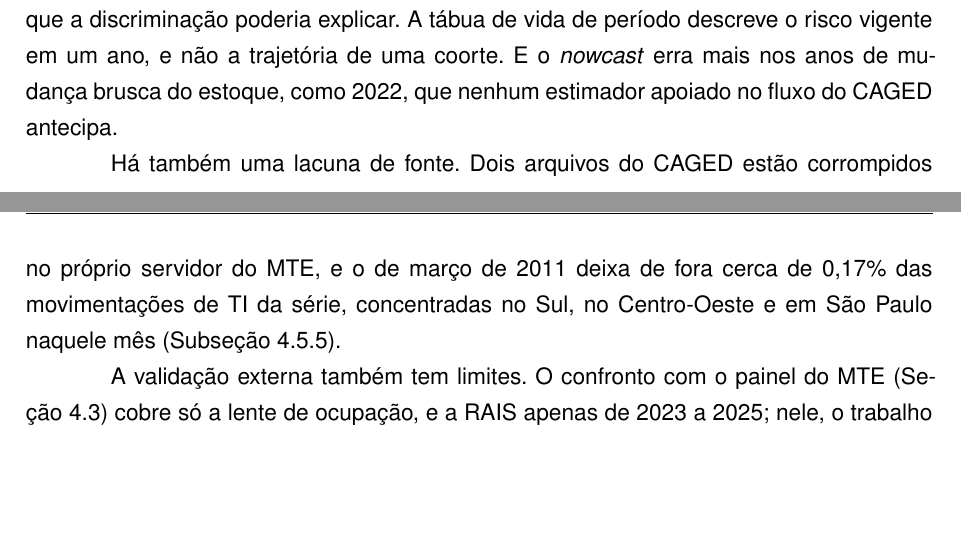
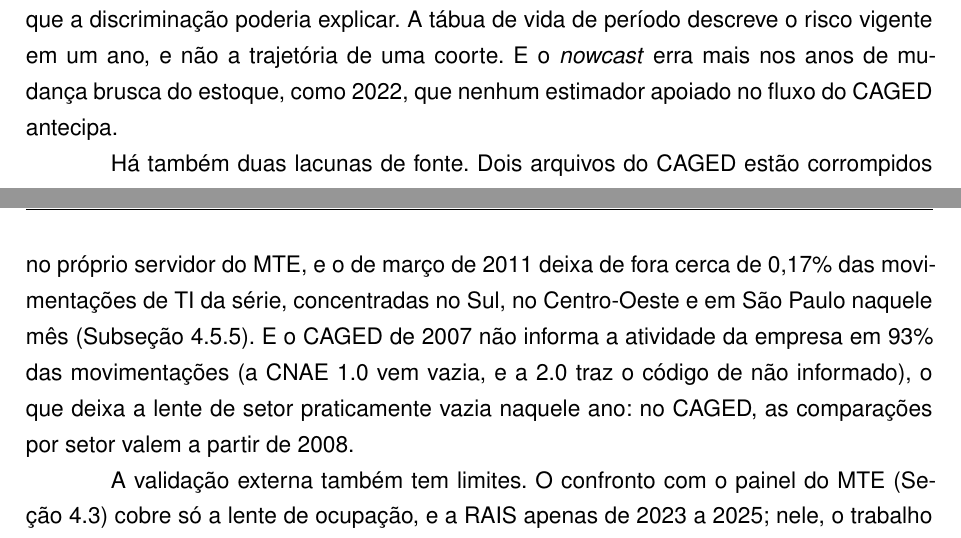
Before and after one commit to GianSE/mercadotech, a LaTeX thesis (overleaf/TCC2_Gian_Pedro_Rodrigues/main-tcc.tex, which reads overleaf/TCC2_Gian_Pedro_Rodrigues/estrutura/textuais/consideracoes-finais.tex): two parts of pages 73 and 74 of 86, joined at a grey line, cut so that both start at the same text, the shorter picture padded with empty space. Compiled offline with pdfLaTeX.

Commit message:
tcc: limitação do CAGED de 2007 e capturas novas do dashboard

```diff
--- a/overleaf/TCC2_Gian_Pedro_Rodrigues/estrutura/textuais/consideracoes-finais.tex
+++ b/overleaf/TCC2_Gian_Pedro_Rodrigues/estrutura/textuais/consideracoes-finais.tex
@@ -84,7 +84,7 @@ As limitações de fonte declaradas na \autoref{sec:limitacoes-metodo} delimitam
 
 Três limitações de método também precisam ficar registradas. A parcela não explicada da decomposição salarial não mede discriminação: ela é um limite superior para o que a discriminação poderia explicar. A tábua de vida de período descreve o risco vigente em um ano, e não a trajetória de uma coorte. E o \textit{nowcast} erra mais nos anos de mudança brusca do estoque, como 2022, que nenhum estimador apoiado no fluxo do CAGED antecipa.
 
-Há também uma lacuna de fonte. Dois arquivos do CAGED estão corrompidos no próprio servidor do MTE, e o de março de 2011 deixa de fora cerca de 0,17\% das movimentações de TI da série, concentradas no Sul, no Centro-Oeste e em São Paulo naquele mês (\autoref{subsec:perdas}).
+Há também duas lacunas de fonte. Dois arquivos do CAGED estão corrompidos no próprio servidor do MTE, e o de março de 2011 deixa de fora cerca de 0,17\% das movimentações de TI da série, concentradas no Sul, no Centro-Oeste e em São Paulo naquele mês (\autoref{subsec:perdas}). E o CAGED de 2007 não informa a atividade da empresa em 93\% das movimentações (a CNAE 1.0 vem vazia, e a 2.0 traz o código de não informado), o que deixa a lente de setor praticamente vazia naquele ano: no CAGED, as comparações por setor valem a partir de 2008.
 
 A validação externa também tem limites. O confronto com o painel do MTE (\autoref{sec:validacao-mte}) cobre só a lente de ocupação, e a RAIS apenas de 2023 a 2025; nele, o trabalho conta sistematicamente cerca de 1\% a mais que o painel, diferença de critério cuja origem a documentação pública não permite identificar.
 
```
Also changed, not shown: overleaf/TCC2_Gian_Pedro_Rodrigues/figuras/dashboard-mapa-filtro.png, overleaf/TCC2_Gian_Pedro_Rodrigues/figuras/dashboard-pergunta.png.
